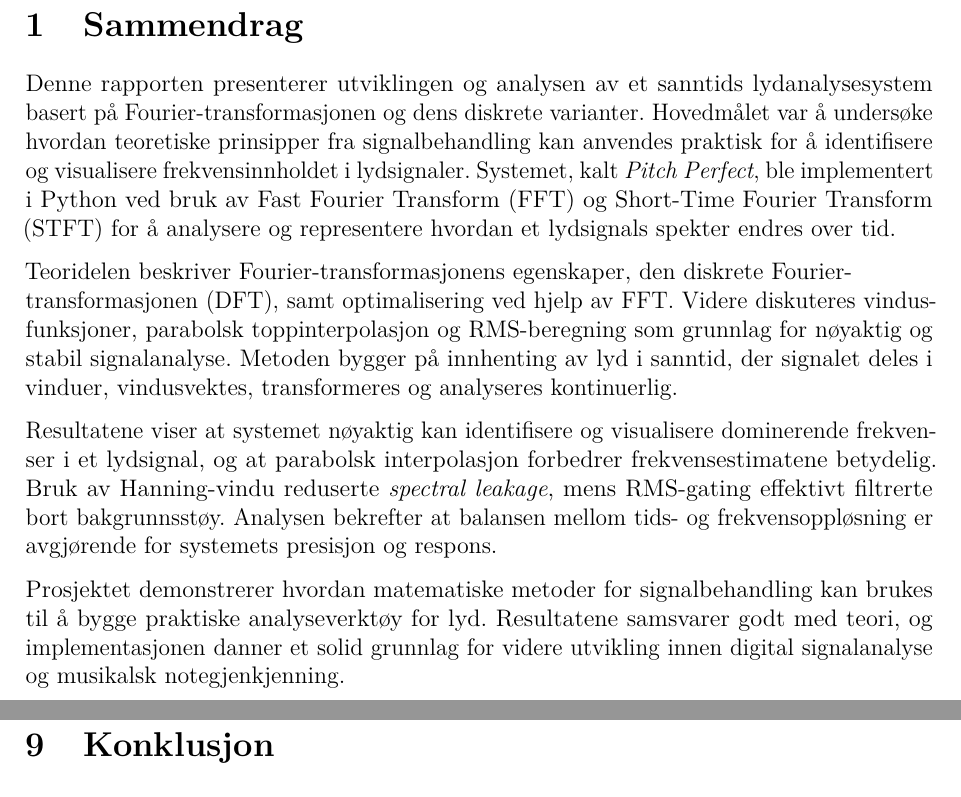
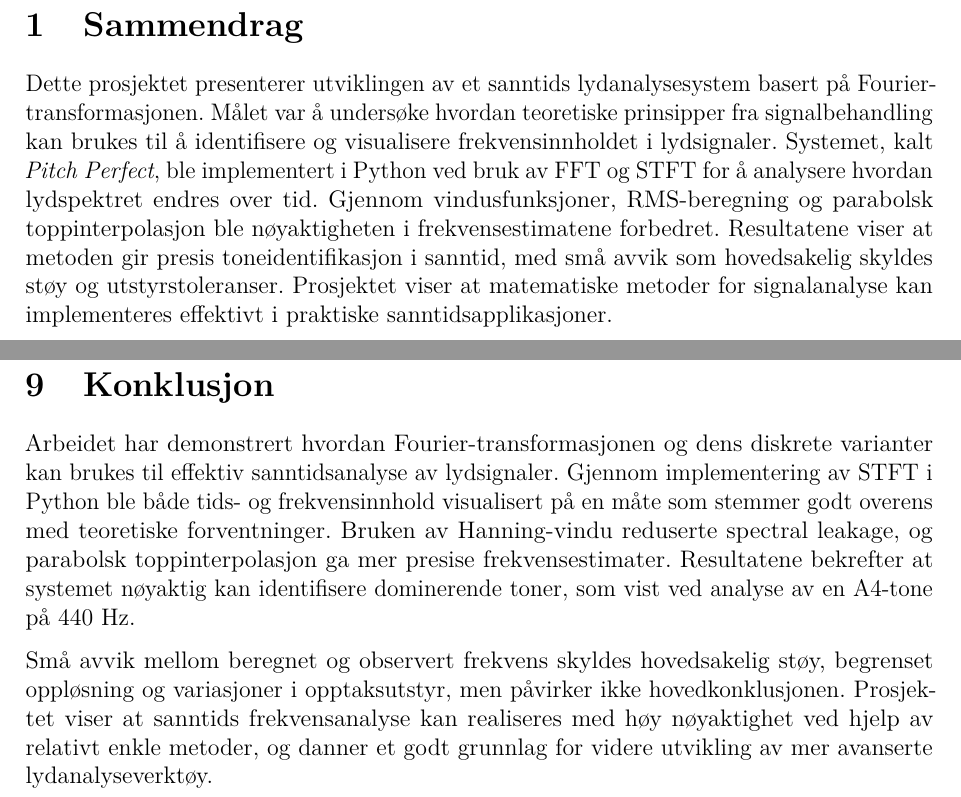
Before and after one commit to Yonatan1717/MM2-Pitch_Perfect, a LaTeX document (Rapport/main.tex, which reads Rapport/sections/konklusjon.tex, Rapport/sections/sammendrag.tex): two parts of pages 2 and 28 of 30, joined at a grey line, cut so that both start at the same text. Compiled offline with pdfLaTeX.

Commit message:
fikset sammendrag og konklusjon

```diff
--- a/Rapport/sections/konklusjon.tex
+++ b/Rapport/sections/konklusjon.tex
@@ -1 +1,9 @@
 \section{Konklusjon}
+
+Arbeidet har demonstrert hvordan Fourier-transformasjonen og dens diskrete varianter kan brukes til effektiv sanntidsanalyse av lydsignaler.
+Gjennom implementering av STFT i Python ble både tids- og frekvensinnhold visualisert på en måte som stemmer godt overens med teoretiske forventninger.
+Bruken av Hanning-vindu reduserte spectral leakage, og parabolsk toppinterpolasjon ga mer presise frekvensestimater.
+Resultatene bekrefter at systemet nøyaktig kan identifisere dominerende toner, som vist ved analyse av en A4-tone på 440~Hz.
+
+Små avvik mellom beregnet og observert frekvens skyldes hovedsakelig støy, begrenset oppløsning og variasjoner i opptaksutstyr, men påvirker ikke hovedkonklusjonen.
+Prosjektet viser at sanntids frekvensanalyse kan realiseres med høy nøyaktighet ved hjelp av relativt enkle metoder, og danner et godt grunnlag for videre utvikling av mer avanserte lydanalyseverktøy.
--- a/Rapport/sections/sammendrag.tex
+++ b/Rapport/sections/sammendrag.tex
@@ -1,16 +1,8 @@
 \section{Sammendrag}
 
-Denne rapporten presenterer utviklingen og analysen av et sanntids lydanalysesystem basert på Fourier-transformasjonen og dens diskrete varianter.
-Hovedmålet var å undersøke hvordan teoretiske prinsipper fra signalbehandling kan anvendes praktisk for å identifisere og visualisere frekvensinnholdet i lydsignaler.
-Systemet, kalt \textit{Pitch Perfect}, ble implementert i Python ved bruk av Fast Fourier Transform (FFT) og Short-Time Fourier Transform (STFT) for å analysere og representere hvordan et lydsignals spekter endres over tid.
-
-Teoridelen beskriver Fourier-transformasjonens egenskaper, den diskrete Fourier-\\transformasjonen (DFT), samt optimalisering ved hjelp av FFT.
-Videre diskuteres vindusfunksjoner, parabolsk toppinterpolasjon og RMS-beregning som grunnlag for nøyaktig og stabil signalanalyse.
-Metoden bygger på innhenting av lyd i sanntid, der signalet deles i vinduer, vindusvektes, transformeres og analyseres kontinuerlig.
-
-Resultatene viser at systemet nøyaktig kan identifisere og visualisere dominerende frekvenser i et lydsignal, og at parabolsk interpolasjon forbedrer frekvensestimatene betydelig.
-Bruk av Hanning-vindu reduserte \textit{spectral leakage}, mens RMS-gating effektivt filtrerte bort bakgrunnsstøy.
-Analysen bekrefter at balansen mellom tids- og frekvensoppløsning er avgjørende for systemets presisjon og respons.
-
-Prosjektet demonstrerer hvordan matematiske metoder for signalbehandling kan brukes til å bygge praktiske analyseverktøy for lyd.
-Resultatene samsvarer godt med teori, og implementasjonen danner et solid grunnlag for videre utvikling innen digital signalanalyse og musikalsk notegjenkjenning.
+Dette prosjektet presenterer utviklingen av et sanntids lydanalysesystem basert på Fourier-transformasjonen.
+Målet var å undersøke hvordan teoretiske prinsipper fra signalbehandling kan brukes til å identifisere og visualisere frekvensinnholdet i lydsignaler.
+Systemet, kalt \textit{Pitch Perfect}, ble implementert i Python ved bruk av FFT og STFT for å analysere hvordan lydspektret endres over tid.
+Gjennom vindusfunksjoner, RMS-beregning og parabolsk toppinterpolasjon ble nøyaktigheten i frekvensestimatene forbedret.
+Resultatene viser at metoden gir presis toneidentifikasjon i sanntid, med små avvik som hovedsakelig skyldes støy og utstyrstoleranser.
+Prosjektet viser at matematiske metoder for signalanalyse kan implementeres effektivt i praktiske sanntidsapplikasjoner.
```
